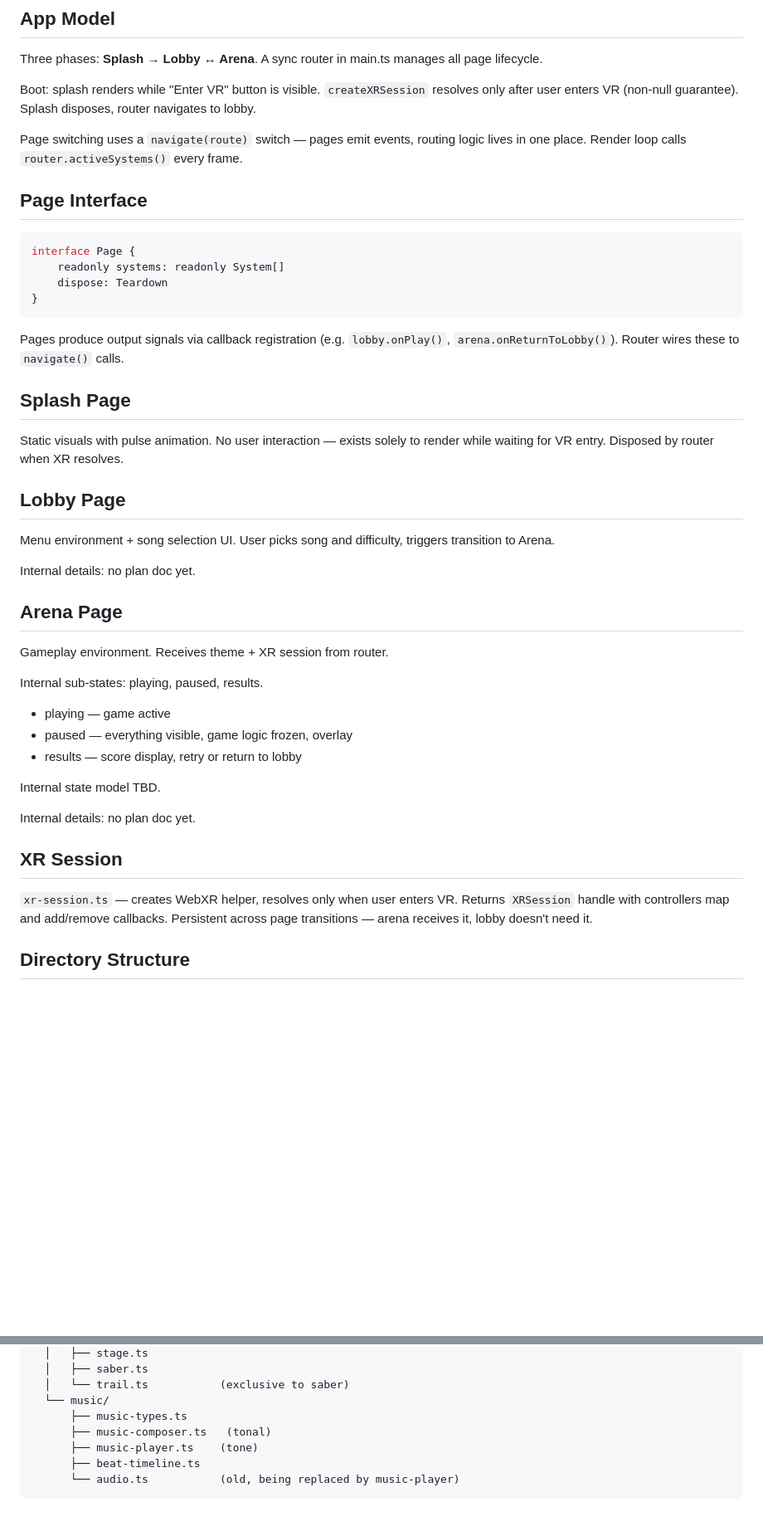
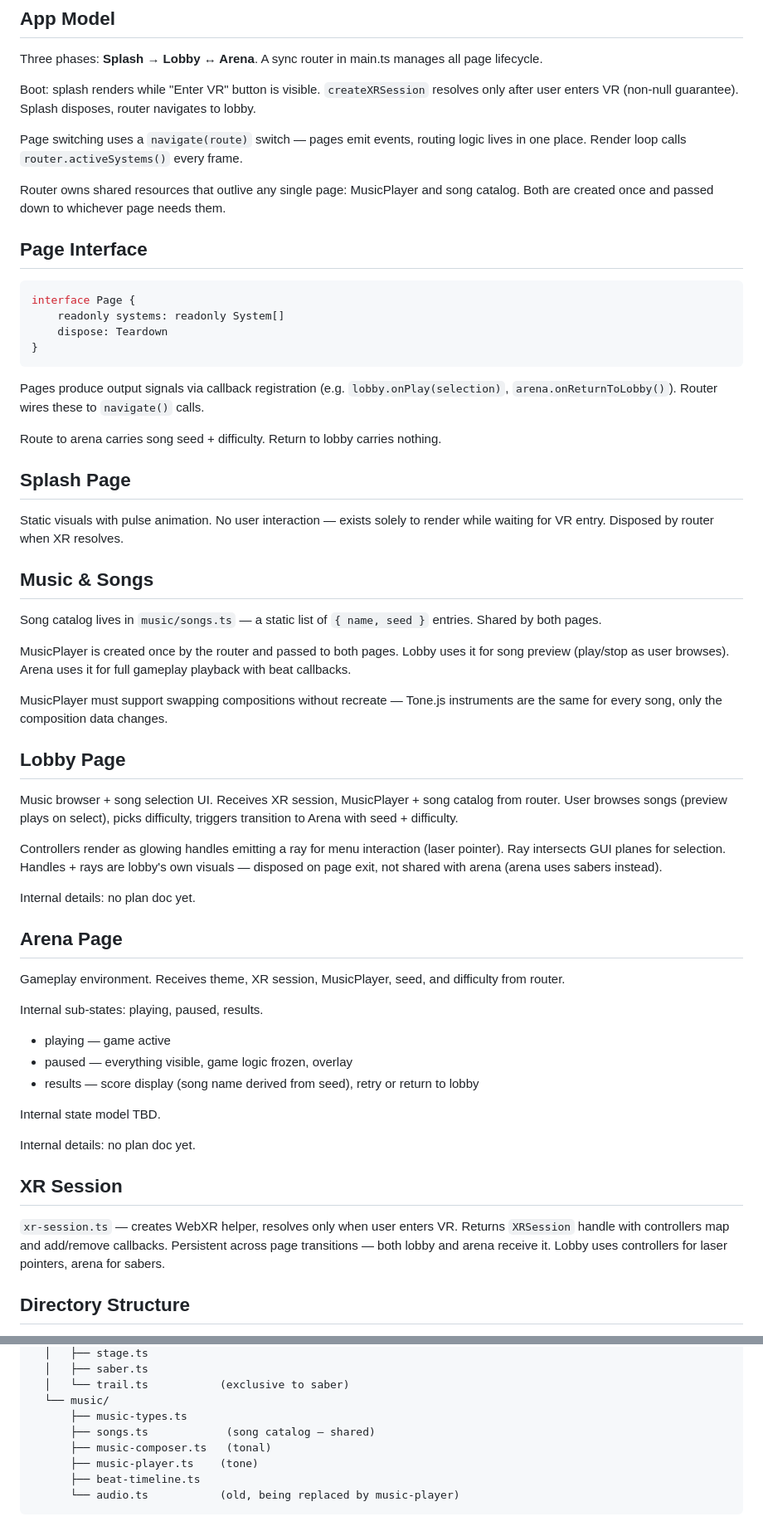
Before and after one commit to jigargosar/void-saber2, a Markdown page: docs/architecture.md, 2 parts joined by grey strips. Shown at 83% size. GitHub-like rendering; blank space fills up the shorter version.

Commit message:
Update architecture: shared music, lobby XR + laser pointers, arena route payload
Committed by Claude

````diff
--- a/docs/architecture.md
+++ b/docs/architecture.md
@@ -15,6 +15,8 @@ Boot: splash renders while "Enter VR" button is visible. `createXRSession` resol
 
 Page switching uses a `navigate(route)` switch — pages emit events, routing logic lives in one place. Render loop calls `router.activeSystems()` every frame.
 
+Router owns shared resources that outlive any single page: MusicPlayer and song catalog. Both are created once and passed down to whichever page needs them.
+
 ## Page Interface
 
 ```ts
@@ -24,27 +26,39 @@ interface Page {
 }
 ```
 
-Pages produce output signals via callback registration (e.g. `lobby.onPlay()`, `arena.onReturnToLobby()`). Router wires these to `navigate()` calls.
+Pages produce output signals via callback registration (e.g. `lobby.onPlay(selection)`, `arena.onReturnToLobby()`). Router wires these to `navigate()` calls.
+
+Route to arena carries song seed + difficulty. Return to lobby carries nothing.
 
 ## Splash Page
 
 Static visuals with pulse animation. No user interaction — exists solely to render while waiting for VR entry. Disposed by router when XR resolves.
 
+## Music & Songs
+
+Song catalog lives in `music/songs.ts` — a static list of `{ name, seed }` entries. Shared by both pages.
+
+MusicPlayer is created once by the router and passed to both pages. Lobby uses it for song preview (play/stop as user browses). Arena uses it for full gameplay playback with beat callbacks.
+
+MusicPlayer must support swapping compositions without recreate — Tone.js instruments are the same for every song, only the composition data changes.
+
 ## Lobby Page
 
-Menu environment + song selection UI.
-User picks song and difficulty, triggers transition to Arena.
+Music browser + song selection UI. Receives XR session, MusicPlayer + song catalog from router.
+User browses songs (preview plays on select), picks difficulty, triggers transition to Arena with seed + difficulty.
+
+Controllers render as glowing handles emitting a ray for menu interaction (laser pointer). Ray intersects GUI planes for selection. Handles + rays are lobby's own visuals — disposed on page exit, not shared with arena (arena uses sabers instead).
 
 Internal details: no plan doc yet.
 
 ## Arena Page
 
-Gameplay environment. Receives theme + XR session from router.
+Gameplay environment. Receives theme, XR session, MusicPlayer, seed, and difficulty from router.
 
 Internal sub-states: playing, paused, results.
 - playing — game active
 - paused — everything visible, game logic frozen, overlay
-- results — score display, retry or return to lobby
+- results — score display (song name derived from seed), retry or return to lobby
 
 Internal state model TBD.
 
@@ -52,7 +66,7 @@ Internal details: no plan doc yet.
 
 ## XR Session
 
-`xr-session.ts` — creates WebXR helper, resolves only when user enters VR. Returns `XRSession` handle with controllers map and add/remove callbacks. Persistent across page transitions — arena receives it, lobby doesn't need it.
+`xr-session.ts` — creates WebXR helper, resolves only when user enters VR. Returns `XRSession` handle with controllers map and add/remove callbacks. Persistent across page transitions — both lobby and arena receive it. Lobby uses controllers for laser pointers, arena for sabers.
 
 ## Directory Structure
 
@@ -78,6 +92,7 @@ src/
   │   └── trail.ts           (exclusive to saber)
   └── music/
       ├── music-types.ts
+      ├── songs.ts            (song catalog — shared)
       ├── music-composer.ts   (tonal)
       ├── music-player.ts    (tone)
       ├── beat-timeline.ts
````
